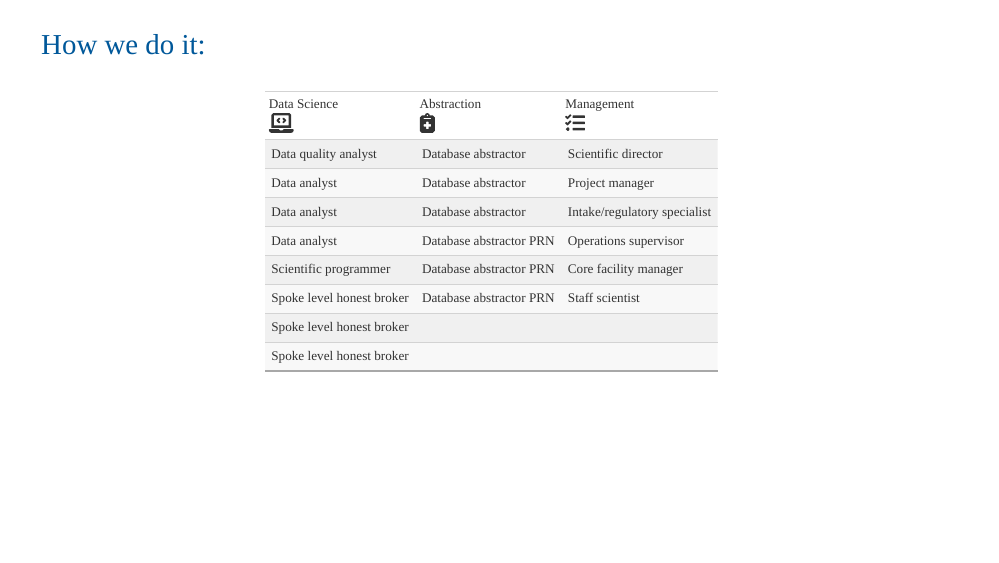
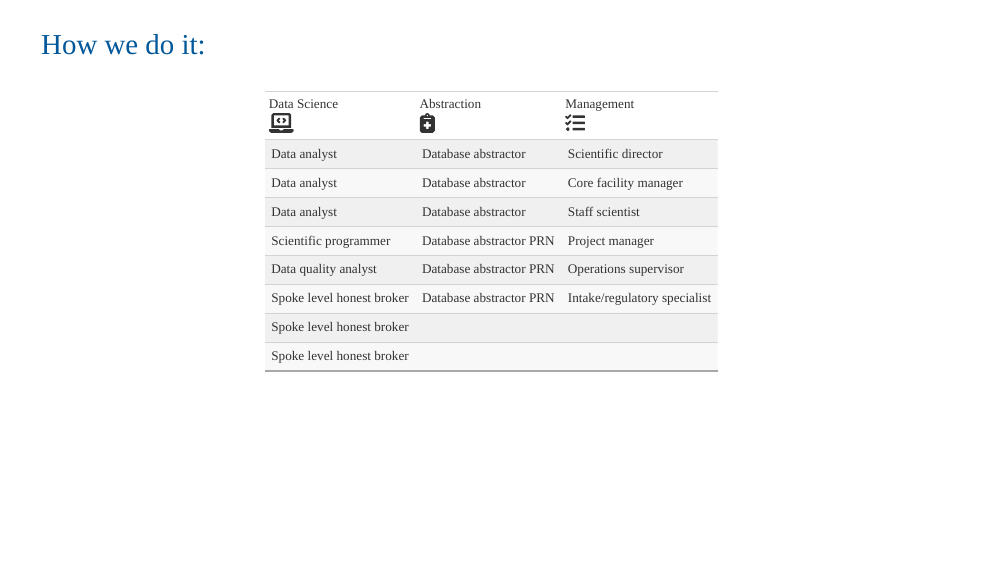
Before and after one commit to tgerke/ci4cc-cdsc, an R Markdown document (index.Rmd): page 3 of 3. The pictures show the slides in the output file index.html that the author committed with the source; the slides are laid out offline by our stand-in for remark.js, each with all of its steps uncovered, in fonts that may differ from those the slides ask for, and without slide numbers, shadows or browser add-ons.

Commit message:
arrange table order

````diff
--- a/index.Rmd
+++ b/index.Rmd
@@ -146,11 +146,11 @@ partners -->
 ```{r, echo = FALSE}
 icons <- icon::icon_set("figures/icons/")
 
-members <- tibble(`Data Science` = c("Data quality analyst",
-                                   "Data analyst",
+members <- tibble(`Data Science` = c("Data analyst",
                                    "Data analyst",
                                    "Data analyst",
                                    "Scientific programmer",
+                                   "Data quality analyst",
                                    "Spoke level honest broker",
                                    "Spoke level honest broker",
                                    "Spoke level honest broker"),
@@ -162,11 +162,11 @@ members <- tibble(`Data Science` = c("Data quality analyst",
                                   "Database abstractor PRN",
                                   rep(" ", 2)),
                   Management = c("Scientific director",
-                                 "Project manager",
-                                 "Intake/regulatory specialist",
-                                 "Operations supervisor",
                                  "Core facility manager",
                                  "Staff scientist",
+                                 "Project manager",
+                                 "Operations supervisor",
+                                 "Intake/regulatory specialist",
                                  rep(" ", 2)))
 gt(members) %>%
   cols_label(
````
Also changed, not shown: index.html.
